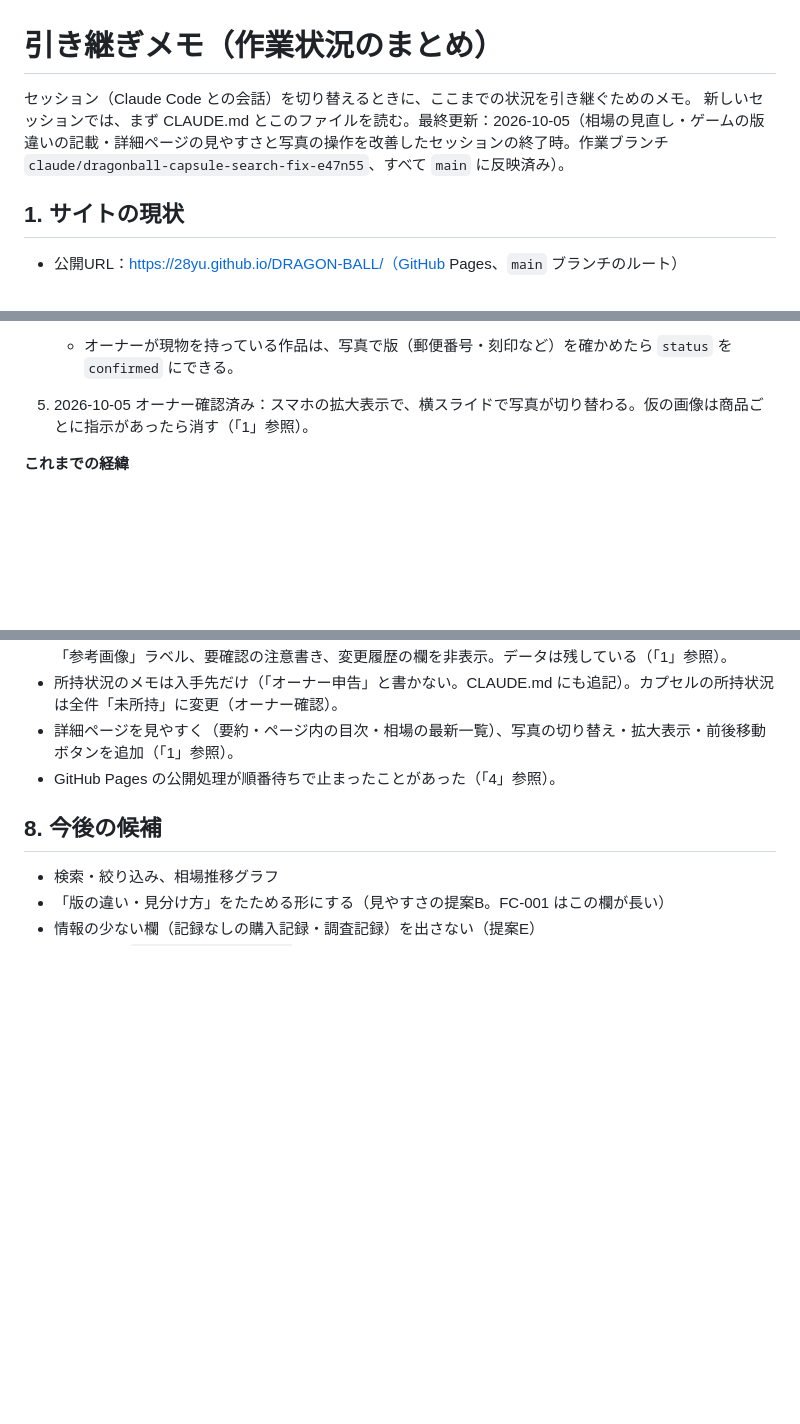
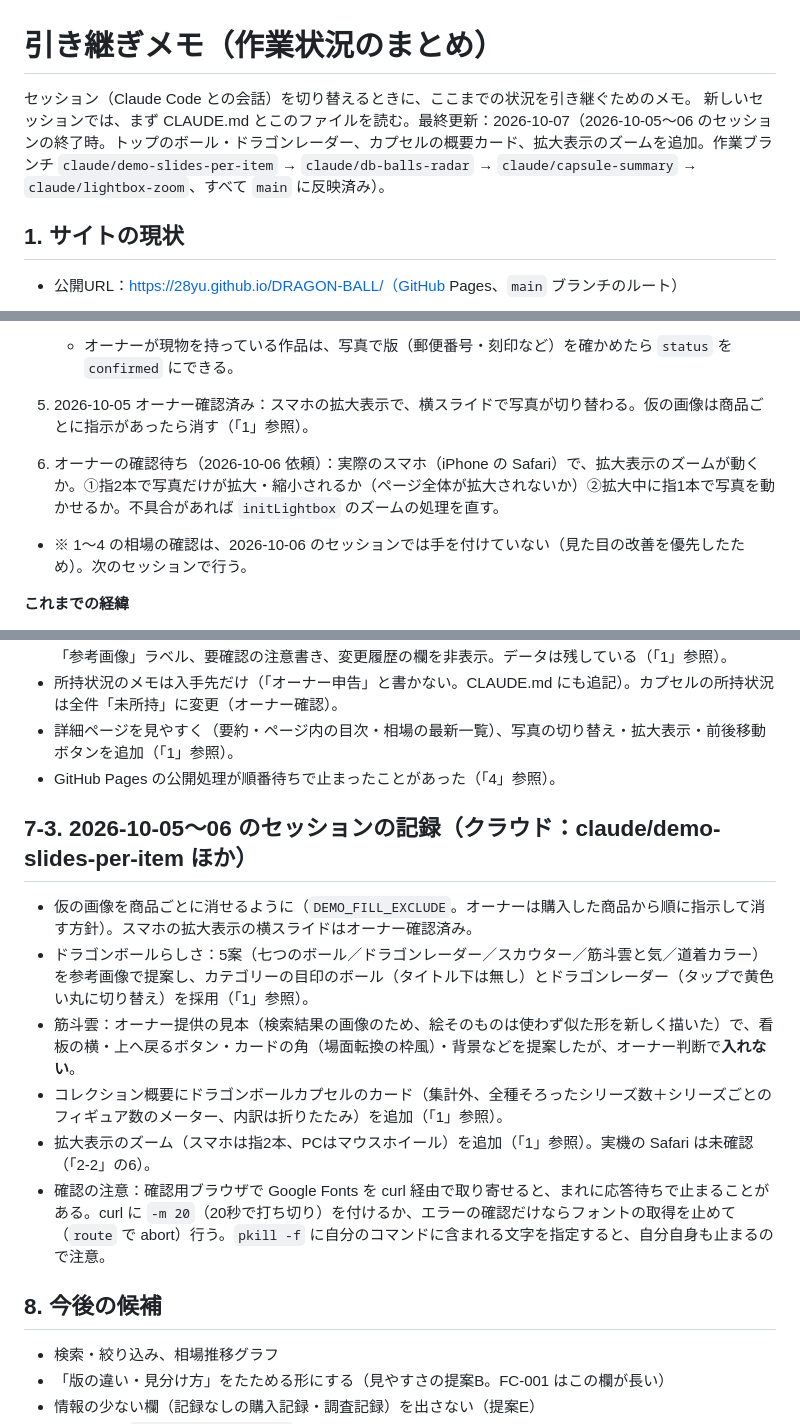
Before and after one commit to 28yu/DRAGON-BALL, a Markdown page: docs/handoff.md, 3 parts joined by grey strips. GitHub-like rendering; blank space fills up the shorter version.

Commit message:
引き継ぎメモを更新（2026-10-05〜06 のセッションの記録・確認待ち）
Co-Authored-By: Claude Opus 5.5 <noreply@anthropic.com>
Claude-Session: https://claude.ai/code/session_01Qc6GtobPQuJ9dCvyu81Xnx

```diff
--- a/docs/handoff.md
+++ b/docs/handoff.md
@@ -1,7 +1,7 @@
 # 引き継ぎメモ（作業状況のまとめ）
 
 セッション（Claude Code との会話）を切り替えるときに、ここまでの状況を引き継ぐためのメモ。
-新しいセッションでは、まず CLAUDE.md とこのファイルを読む。最終更新：2026-10-05（相場の見直し・ゲームの版違いの記載・詳細ページの見やすさと写真の操作を改善したセッションの終了時。作業ブランチ `claude/dragonball-capsule-search-fix-e47n55`、すべて `main` に反映済み）。
+新しいセッションでは、まず CLAUDE.md とこのファイルを読む。最終更新：2026-10-07（2026-10-05〜06 のセッションの終了時。トップのボール・ドラゴンレーダー、カプセルの概要カード、拡大表示のズームを追加。作業ブランチ `claude/demo-slides-per-item` → `claude/db-balls-radar` → `claude/capsule-summary` → `claude/lightbox-zoom`、すべて `main` に反映済み）。
 
 ## 1. サイトの現状
 
@@ -73,6 +73,8 @@
 4. ゲームの版違いは各ページの「版の違い・見分け方」に記載済み（2026-10-05、`docs/research-log.md`「5回目」）。完全復刻版（FC-001・002）の相場は通常版と分けて集計済み（2026-10-05、`market.variants`）。翌日以降の記録で、復刻版の件数・値段に不自然なものがないか確認する。超サイヤ伝説の初期・後期は出品名で区別できないため相場は分けない。
    - オーナーが現物を持っている作品は、写真で版（郵便番号・刻印など）を確かめたら `status` を `confirmed` にできる。
 5. 2026-10-05 オーナー確認済み：スマホの拡大表示で、横スライドで写真が切り替わる。仮の画像は商品ごとに指示があったら消す（「1」参照）。
+6. オーナーの確認待ち（2026-10-06 依頼）：実際のスマホ（iPhone の Safari）で、拡大表示のズームが動くか。①指2本で写真だけが拡大・縮小されるか（ページ全体が拡大されないか）②拡大中に指1本で写真を動かせるか。不具合があれば `initLightbox` のズームの処理を直す。
+- ※ 1〜4 の相場の確認は、2026-10-06 のセッションでは手を付けていない（見た目の改善を優先したため）。次のセッションで行う。
 
 **これまでの経緯**
 - 2026-10-05（3回目）済：書籍・ファミコン・スーファミ17点のヤフオク出品を全件確認し、検索条件を直した。「カセット」がまとめ売り扱いで除外されていた不具合を修正、状態ごとの集計を追加。詳細は `docs/research-log.md`。
@@ -192,6 +194,15 @@
 - 詳細ページを見やすく（要約・ページ内の目次・相場の最新一覧）、写真の切り替え・拡大表示・前後移動ボタンを追加（「1」参照）。
 - GitHub Pages の公開処理が順番待ちで止まったことがあった（「4」参照）。
 
+## 7-3. 2026-10-05〜06 のセッションの記録（クラウド：claude/demo-slides-per-item ほか）
+
+- 仮の画像を商品ごとに消せるように（`DEMO_FILL_EXCLUDE`。オーナーは購入した商品から順に指示して消す方針）。スマホの拡大表示の横スライドはオーナー確認済み。
+- ドラゴンボールらしさ：5案（七つのボール／ドラゴンレーダー／スカウター／筋斗雲と気／道着カラー）を参考画像で提案し、カテゴリーの目印のボール（タイトル下は無し）とドラゴンレーダー（タップで黄色い丸に切り替え）を採用（「1」参照）。
+- 筋斗雲：オーナー提供の見本（検索結果の画像のため、絵そのものは使わず似た形を新しく描いた）で、看板の横・上へ戻るボタン・カードの角（場面転換の枠風）・背景などを提案したが、オーナー判断で**入れない**。
+- コレクション概要にドラゴンボールカプセルのカード（集計外、全種そろったシリーズ数＋シリーズごとのフィギュア数のメーター、内訳は折りたたみ）を追加（「1」参照）。
+- 拡大表示のズーム（スマホは指2本、PCはマウスホイール）を追加（「1」参照）。実機の Safari は未確認（「2-2」の6）。
+- 確認の注意：確認用ブラウザで Google Fonts を curl 経由で取り寄せると、まれに応答待ちで止まることがある。curl に `-m 20`（20秒で打ち切り）を付けるか、エラーの確認だけならフォントの取得を止めて（`route` で abort）行う。`pkill -f` に自分のコマンドに含まれる文字を指定すると、自分自身も止まるので注意。
+
 ## 8. 今後の候補
 
 - 検索・絞り込み、相場推移グラフ
```
